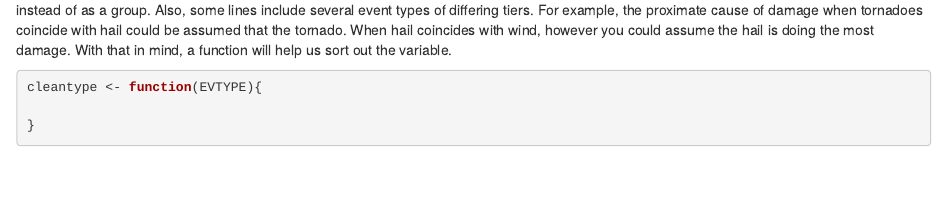
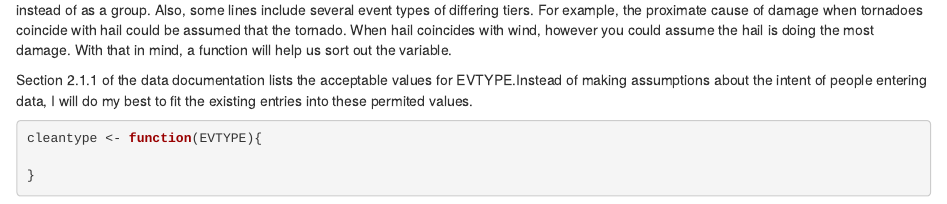
Before and after one commit to TheGeoLawton/Storm_Project, an R Markdown document (Storm_Analysis.rmd): the page in a window 1100 px wide, from 2300 px down. Rendered offline with R 4.5, knitr and Pandoc, with nearby package versions; some code elsewhere in the file could not run offline.

Commit message:
Resuming Work on this Assignment

````diff
--- a/Storm_Analysis.rmd
+++ b/Storm_Analysis.rmd
@@ -89,6 +89,8 @@ head(unique(data$EVTYPE),100)
 
 This is only the first 100 unique entries, but displays several of the problems with this variable. For example, hurricanes are named individually instead of as a group. Also, some lines include several event types of differing tiers. For example, the proximate cause of damage when tornadoes coincide with hail could be assumed that the tornado. When hail coincides with wind, however you could assume the hail is doing the most damage. With that in mind, a function will help us sort out the variable.
 
+Section 2.1.1 of the data documentation lists the acceptable values for EVTYPE.Instead of making assumptions about the intent of people entering data, I will do my best to fit the existing entries into these permited values.
+
 ```{r}
 cleantype <- function(EVTYPE){
 
````
